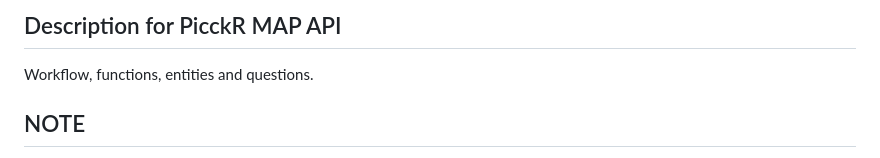
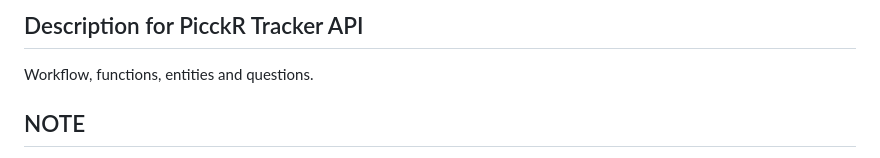
Before and after one commit to PICCKR/picckr-map-api, a Markdown page: README.md, the part around the change. Rendered like a GitHub page.

Commit message:
update, not important

```diff
--- a/README.md
+++ b/README.md
@@ -1,4 +1,4 @@
-## Description for PicckR MAP API
+## Description for PicckR Tracker API
 
 Workflow, functions, entities and questions.
 
```
